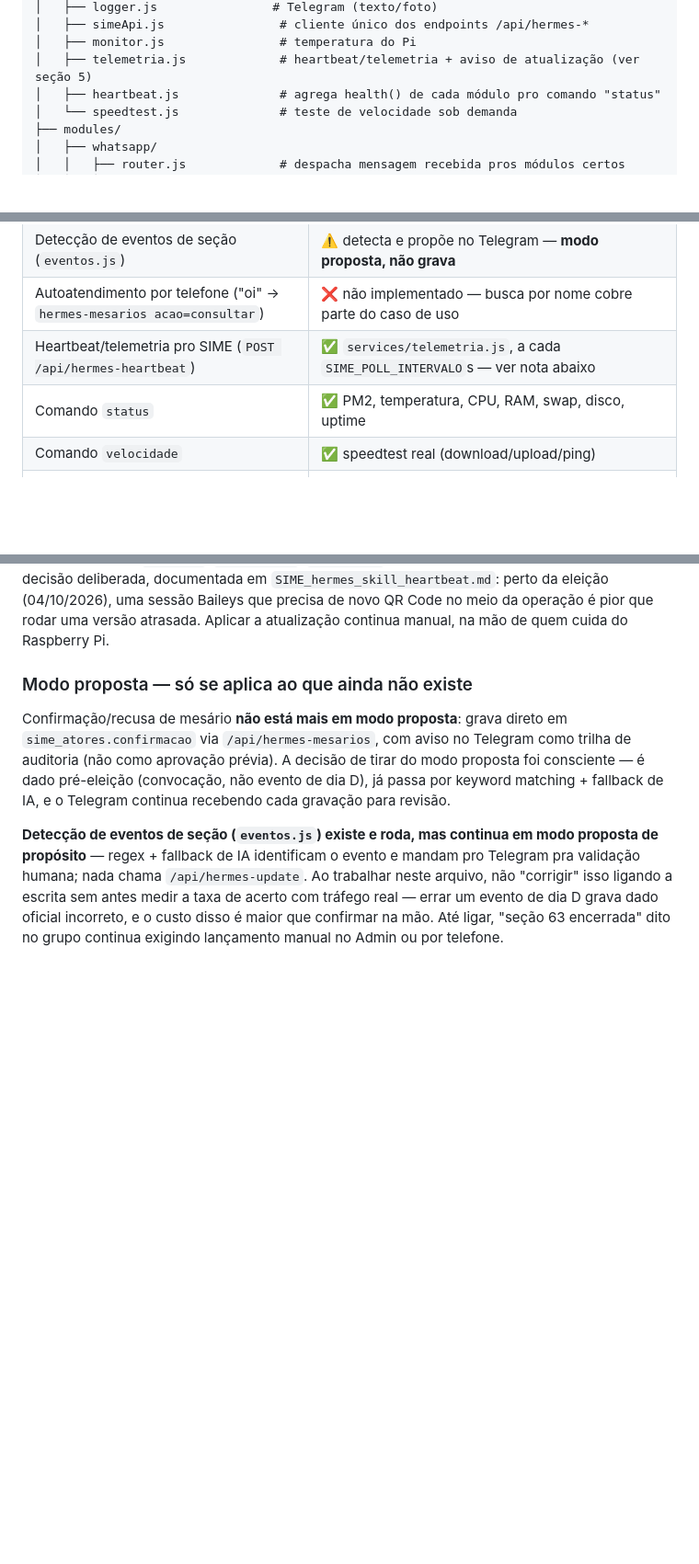
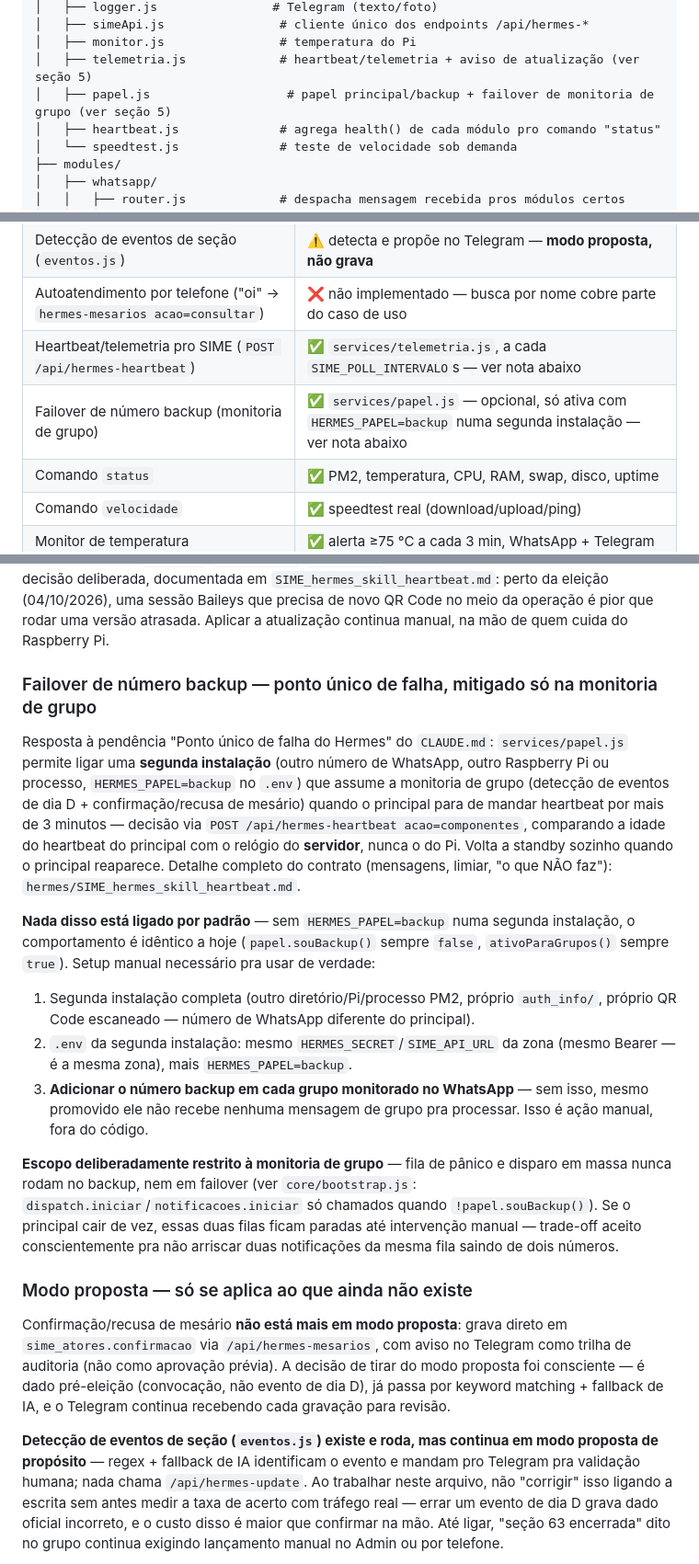
Before and after one commit to bernardobbs/Sime, a Markdown page: hermes/HERMES_RUNTIME.md, 3 parts joined by grey strips. Shown at 92% size. Rendered like a GitHub page; blank space fills up the shorter version.

```diff
--- a/hermes/HERMES_RUNTIME.md
+++ b/hermes/HERMES_RUNTIME.md
@@ -101,6 +101,7 @@ linhas — toda a lógica mora em `core/`, `services/` e `modules/`:
 │   ├── simeApi.js                # cliente único dos endpoints /api/hermes-*
 │   ├── monitor.js                # temperatura do Pi
 │   ├── telemetria.js             # heartbeat/telemetria + aviso de atualização (ver seção 5)
+│   ├── papel.js                   # papel principal/backup + failover de monitoria de grupo (ver seção 5)
 │   ├── heartbeat.js              # agrega health() de cada módulo pro comando "status"
 │   └── speedtest.js              # teste de velocidade sob demanda
 ├── modules/
@@ -222,6 +223,7 @@ mesclado em 03/08/2026.
 | Detecção de eventos de seção (`eventos.js`) | ⚠️ detecta e propõe no Telegram — **modo proposta, não grava** |
 | Autoatendimento por telefone ("oi" → `hermes-mesarios acao=consultar`) | ❌ não implementado — busca por nome cobre parte do caso de uso |
 | Heartbeat/telemetria pro SIME (`POST /api/hermes-heartbeat`) | ✅ `services/telemetria.js`, a cada `SIME_POLL_INTERVALO`s — ver nota abaixo |
+| Failover de número backup (monitoria de grupo) | ✅ `services/papel.js` — opcional, só ativa com `HERMES_PAPEL=backup` numa segunda instalação — ver nota abaixo |
 | Comando `status` | ✅ PM2, temperatura, CPU, RAM, swap, disco, uptime |
 | Comando `velocidade` | ✅ speedtest real (download/upload/ping) |
 | Monitor de temperatura | ✅ alerta ≥75 °C a cada 3 min, WhatsApp + Telegram |
@@ -248,6 +250,39 @@ decisão deliberada, documentada em `SIME_hermes_skill_heartbeat.md`: perto da
 eleição (04/10/2026), uma sessão Baileys que precisa de novo QR Code no meio
 da operação é pior que rodar uma versão atrasada. Aplicar a atualização
 continua manual, na mão de quem cuida do Raspberry Pi.
+
+### Failover de número backup — ponto único de falha, mitigado só na monitoria de grupo
+
+Resposta à pendência "Ponto único de falha do Hermes" do `CLAUDE.md`:
+`services/papel.js` permite ligar uma **segunda instalação** (outro número
+de WhatsApp, outro Raspberry Pi ou processo, `HERMES_PAPEL=backup` no
+`.env`) que assume a monitoria de grupo (detecção de eventos de dia D +
+confirmação/recusa de mesário) quando o principal para de mandar heartbeat
+por mais de 3 minutos — decisão via `POST /api/hermes-heartbeat
+acao=componentes`, comparando a idade do heartbeat do principal com o
+relógio do **servidor**, nunca o do Pi. Volta a standby sozinho quando o
+principal reaparece. Detalhe completo do contrato (mensagens, limiar,
+"o que NÃO faz"): `hermes/SIME_hermes_skill_heartbeat.md`.
+
+**Nada disso está ligado por padrão** — sem `HERMES_PAPEL=backup` numa
+segunda instalação, o comportamento é idêntico a hoje (`papel.souBackup()`
+sempre `false`, `ativoParaGrupos()` sempre `true`). Setup manual necessário
+pra usar de verdade:
+1. Segunda instalação completa (outro diretório/Pi/processo PM2, próprio
+   `auth_info/`, próprio QR Code escaneado — número de WhatsApp diferente
+   do principal).
+2. `.env` da segunda instalação: mesmo `HERMES_SECRET`/`SIME_API_URL` da
+   zona (mesmo Bearer — é a mesma zona), mais `HERMES_PAPEL=backup`.
+3. **Adicionar o número backup em cada grupo monitorado no WhatsApp** —
+   sem isso, mesmo promovido ele não recebe nenhuma mensagem de grupo pra
+   processar. Isso é ação manual, fora do código.
+
+**Escopo deliberadamente restrito à monitoria de grupo** — fila de pânico
+e disparo em massa nunca rodam no backup, nem em failover (ver
+`core/bootstrap.js`: `dispatch.iniciar`/`notificacoes.iniciar` só chamados
+quando `!papel.souBackup()`). Se o principal cair de vez, essas duas filas
+ficam paradas até intervenção manual — trade-off aceito conscientemente
+pra não arriscar duas notificações da mesma fila saindo de dois números.
 
 ### Modo proposta — só se aplica ao que ainda não existe
 
```
Also changed, not shown: CLAUDE.md (+8 -1 lines), hermes/SIME_hermes_skill_heartbeat.md (+50 -2 lines).
